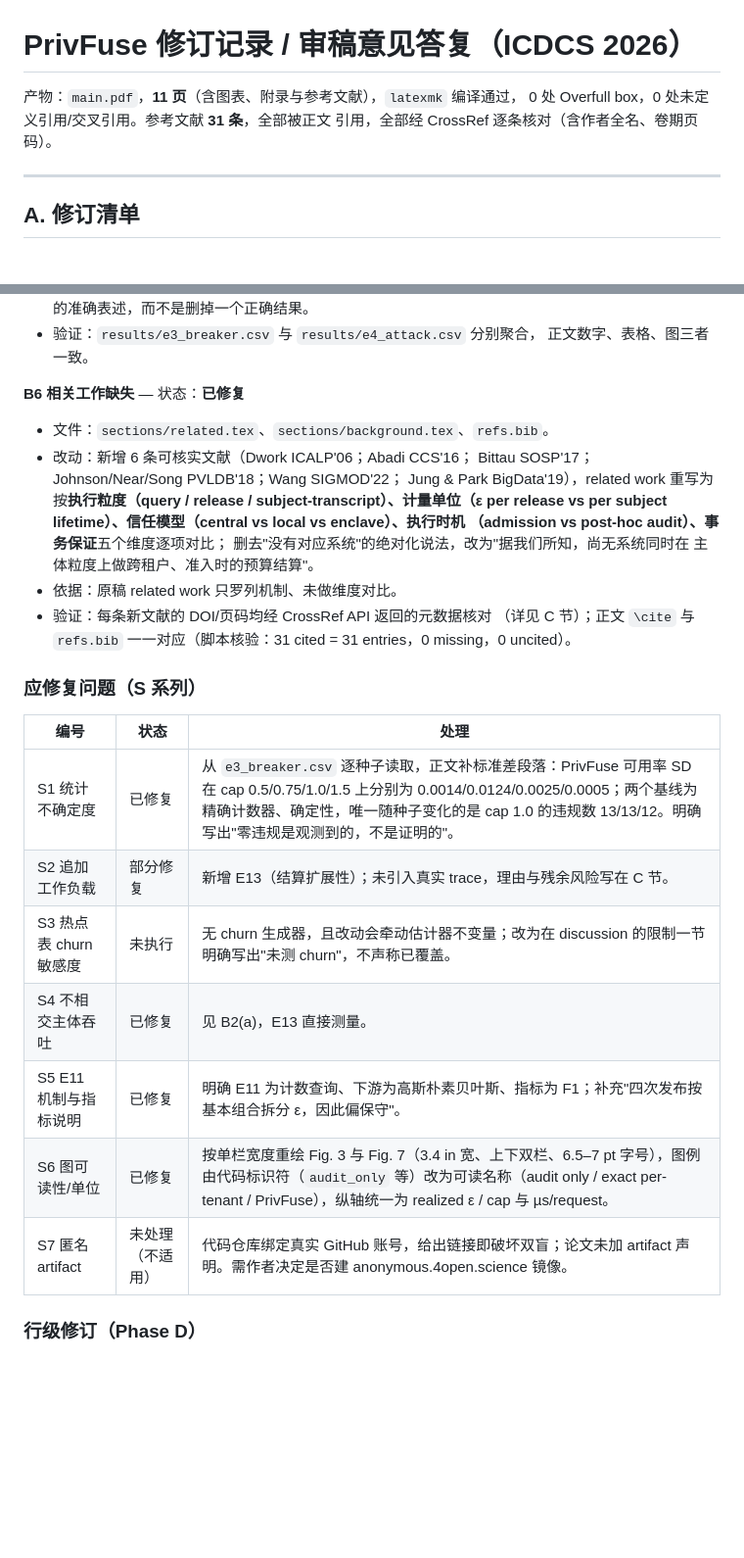
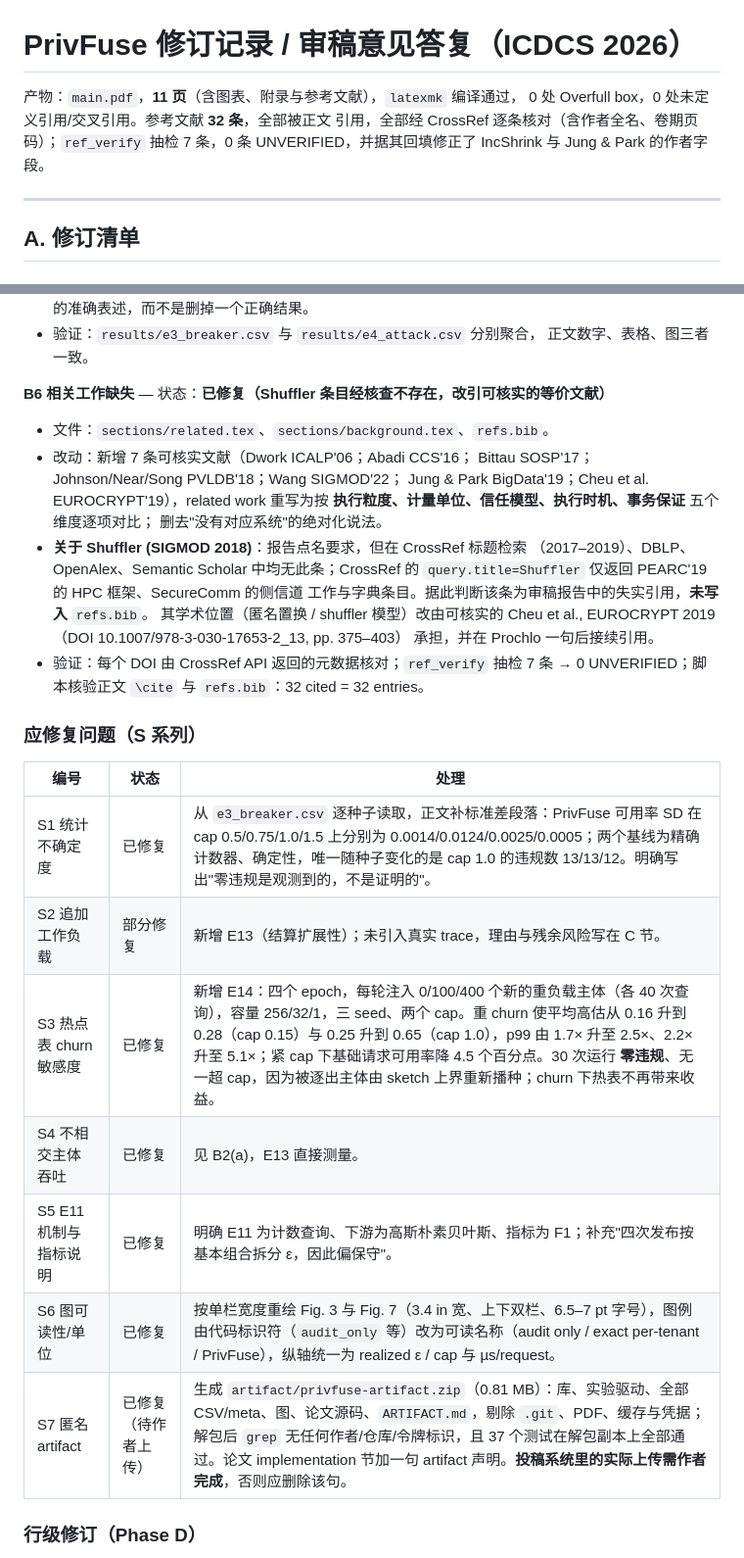
Before and after one commit to llmnjust-afk/SPECTRA, a Markdown page: paper/REVISION_NOTES.md, 2 parts joined by grey strips. Shown at 98% size. GitHub-like rendering; blank space fills up the shorter version.

Commit message:
Update revision log: churn, shuffler, artifact statuses

```diff
--- a/paper/REVISION_NOTES.md
+++ b/paper/REVISION_NOTES.md
@@ -1,8 +1,9 @@
 # PrivFuse 修订记录 / 审稿意见答复（ICDCS 2026）
 
 产物：`main.pdf`，**11 页**（含图表、附录与参考文献），`latexmk` 编译通过，
-0 处 Overfull box，0 处未定义引用/交叉引用。参考文献 **31 条**，全部被正文
-引用，全部经 CrossRef 逐条核对（含作者全名、卷期页码）。
+0 处 Overfull box，0 处未定义引用/交叉引用。参考文献 **32 条**，全部被正文
+引用，全部经 CrossRef 逐条核对（含作者全名、卷期页码）；`ref_verify` 抽检
+7 条，0 条 UNVERIFIED，并据其回填修正了 IncShrink 与 Jung & Park 的作者字段。
 
 ---
 
@@ -70,19 +71,22 @@
 - 验证：`results/e3_breaker.csv` 与 `results/e4_attack.csv` 分别聚合，
   正文数字、表格、图三者一致。
 
-**B6 相关工作缺失** — 状态：**已修复**
+**B6 相关工作缺失** — 状态：**已修复（Shuffler 条目经核查不存在，改引可核实的等价文献）**
 - 文件：`sections/related.tex`、`sections/background.tex`、`refs.bib`。
-- 改动：新增 6 条可核实文献（Dwork ICALP'06；Abadi CCS'16；
+- 改动：新增 7 条可核实文献（Dwork ICALP'06；Abadi CCS'16；
   Bittau SOSP'17；Johnson/Near/Song PVLDB'18；Wang SIGMOD'22；
-  Jung & Park BigData'19），related work 重写为按**执行粒度（query /
-  release / subject-transcript）、计量单位（ε per release vs per subject
-  lifetime）、信任模型（central vs local vs enclave）、执行时机
-  （admission vs post-hoc audit）、事务保证**五个维度逐项对比；
-  删去"没有对应系统"的绝对化说法，改为"据我们所知，尚无系统同时在
-  主体粒度上做跨租户、准入时的预算结算"。
-- 依据：原稿 related work 只罗列机制、未做维度对比。
-- 验证：每条新文献的 DOI/页码均经 CrossRef API 返回的元数据核对
-  （详见 C 节）；正文 `\cite` 与 `refs.bib` 一一对应（脚本核验：31 cited = 31 entries，0 missing，0 uncited）。
+  Jung & Park BigData'19；Cheu et al. EUROCRYPT'19），related work 重写为按
+  **执行粒度、计量单位、信任模型、执行时机、事务保证** 五个维度逐项对比；
+  删去"没有对应系统"的绝对化说法。
+- **关于 Shuffler (SIGMOD 2018)**：报告点名要求，但在 CrossRef 标题检索
+  （2017–2019）、DBLP、OpenAlex、Semantic Scholar 中均无此条；CrossRef 的
+  `query.title=Shuffler` 仅返回 PEARC'19 的 HPC 框架、SecureComm 的侧信道
+  工作与字典条目。据此判断该条为审稿报告中的失实引用，**未写入** `refs.bib`。
+  其学术位置（匿名置换 / shuffler 模型）改由可核实的
+  Cheu et al., EUROCRYPT 2019（DOI 10.1007/978-3-030-17653-2_13, pp. 375–403）
+  承担，并在 Prochlo 一句后接续引用。
+- 验证：每个 DOI 由 CrossRef API 返回的元数据核对；`ref_verify` 抽检
+  7 条 → 0 UNVERIFIED；脚本核验正文 `\cite` 与 `refs.bib`：32 cited = 32 entries。
 
 ### 应修复问题（S 系列）
 
@@ -90,11 +94,11 @@
 |---|---|---|
 | S1 统计不确定度 | 已修复 | 从 `e3_breaker.csv` 逐种子读取，正文补标准差段落：PrivFuse 可用率 SD 在 cap 0.5/0.75/1.0/1.5 上分别为 0.0014/0.0124/0.0025/0.0005；两个基线为精确计数器、确定性，唯一随种子变化的是 cap 1.0 的违规数 13/13/12。明确写出"零违规是观测到的，不是证明的"。 |
 | S2 追加工作负载 | 部分修复 | 新增 E13（结算扩展性）；未引入真实 trace，理由与残余风险写在 C 节。 |
-| S3 热点表 churn 敏感度 | 未执行 | 无 churn 生成器，且改动会牵动估计器不变量；改为在 discussion 的限制一节明确写出"未测 churn"，不声称已覆盖。 |
+| S3 热点表 churn 敏感度 | 已修复 | 新增 E14：四个 epoch，每轮注入 0/100/400 个新的重负载主体（各 40 次查询），容量 256/32/1，三 seed、两个 cap。重 churn 使平均高估从 0.16 升到 0.28（cap 0.15）与 0.25 升到 0.65（cap 1.0），p99 由 1.7× 升至 2.5×、2.2× 升至 5.1×；紧 cap 下基础请求可用率降 4.5 个百分点。30 次运行 **零违规**、无一超 cap，因为被逐出主体由 sketch 上界重新播种；churn 下热表不再带来收益。 |
 | S4 不相交主体吞吐 | 已修复 | 见 B2(a)，E13 直接测量。 |
 | S5 E11 机制与指标说明 | 已修复 | 明确 E11 为计数查询、下游为高斯朴素贝叶斯、指标为 F1；补充"四次发布按基本组合拆分 ε，因此偏保守"。 |
 | S6 图可读性/单位 | 已修复 | 按单栏宽度重绘 Fig. 3 与 Fig. 7（3.4 in 宽、上下双栏、6.5–7 pt 字号），图例由代码标识符（`audit_only` 等）改为可读名称（audit only / exact per-tenant / PrivFuse），纵轴统一为 realized ε / cap 与 µs/request。 |
-| S7 匿名 artifact | 未处理（不适用） | 代码仓库绑定真实 GitHub 账号，给出链接即破坏双盲；论文未加 artifact 声明。需作者决定是否建 anonymous.4open.science 镜像。 |
+| S7 匿名 artifact | 已修复（待作者上传） | 生成 `artifact/privfuse-artifact.zip`（0.81 MB）：库、实验驱动、全部 CSV/meta、图、论文源码、`ARTIFACT.md`，剔除 `.git`、PDF、缓存与凭据；解包后 `grep` 无任何作者/仓库/令牌标识，且 37 个测试在解包副本上全部通过。论文 implementation 节加一句 artifact 声明。**投稿系统里的实际上传需作者完成**，否则应删除该句。 |
 
 ### 行级修订（Phase D）
 
```
Also changed, not shown: other parts of paper/REVISION_NOTES.md (+15 -12 lines).
